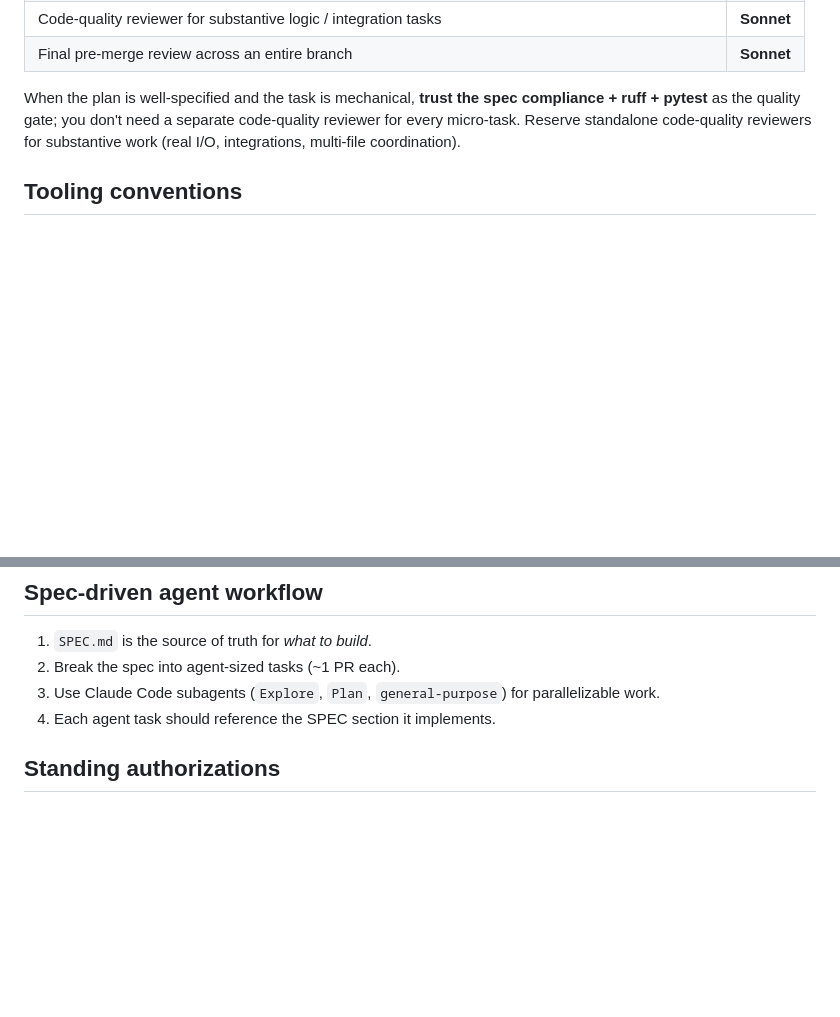
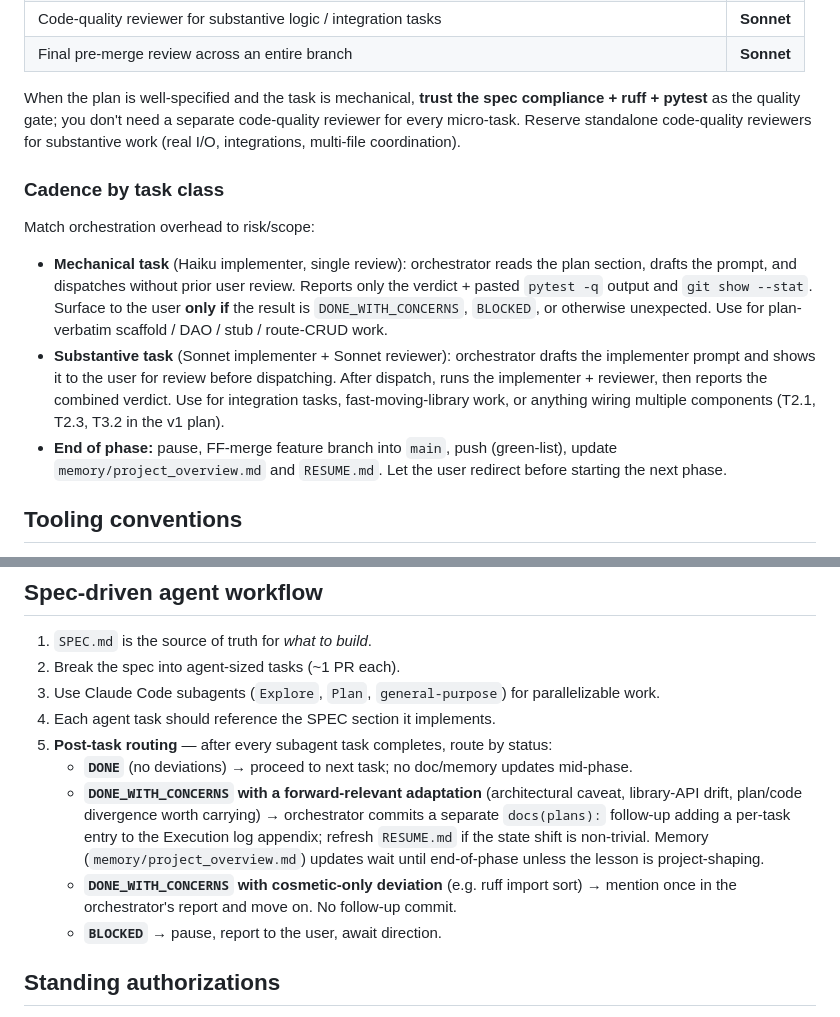
Before and after one commit to kashman001/local-model, a Markdown page: CLAUDE.md, 2 parts joined by grey strips. Rendered like a GitHub page; blank space fills up the shorter version.

Commit message:
docs(claude): codify cadence-by-task-class + post-task routing
Two operational rules that emerged from Phase 1 + T2.1, now made explicit
so they don't have to be re-decided per task:

- Cadence by task class (under "Subagent dispatches"): mechanical tasks
  run autonomously and surface only on DONE_WITH_CONCERNS/BLOCKED;
  substantive tasks get implementer-prompt review before dispatch.
- Post-task routing (under "Spec-driven agent workflow"): DONE proceeds
  silently; DONE_WITH_CONCERNS with a forward-relevant adaptation gets a
  separate docs(plans): commit + RESUME refresh; cosmetic-only deviations
  are mentioned once and dropped; BLOCKED pauses for user direction.

Co-Authored-By: Claude Opus 4.7 (1M context) <noreply@anthropic.com>

```diff
--- a/CLAUDE.md
+++ b/CLAUDE.md
@@ -54,6 +54,14 @@ When you spin up subagents (e.g. via `superpowers:subagent-driven-development`),
 
 When the plan is well-specified and the task is mechanical, **trust the spec compliance + ruff + pytest** as the quality gate; you don't need a separate code-quality reviewer for every micro-task. Reserve standalone code-quality reviewers for substantive work (real I/O, integrations, multi-file coordination).
 
+### Cadence by task class
+
+Match orchestration overhead to risk/scope:
+
+- **Mechanical task** (Haiku implementer, single review): orchestrator reads the plan section, drafts the prompt, and dispatches without prior user review. Reports only the verdict + pasted `pytest -q` output and `git show --stat`. Surface to the user **only if** the result is `DONE_WITH_CONCERNS`, `BLOCKED`, or otherwise unexpected. Use for plan-verbatim scaffold / DAO / stub / route-CRUD work.
+- **Substantive task** (Sonnet implementer + Sonnet reviewer): orchestrator drafts the implementer prompt and shows it to the user for review before dispatching. After dispatch, runs the implementer + reviewer, then reports the combined verdict. Use for integration tasks, fast-moving-library work, or anything wiring multiple components (T2.1, T2.3, T3.2 in the v1 plan).
+- **End of phase:** pause, FF-merge feature branch into `main`, push (green-list), update `memory/project_overview.md` and `RESUME.md`. Let the user redirect before starting the next phase.
+
 ## Tooling conventions
 
 - **Python**: `uv` for env + dependency management, `ruff` for format + lint, `pytest` for tests. See [`docs/decisions/0001-python-tooling.md`](./docs/decisions/0001-python-tooling.md).
@@ -71,6 +79,11 @@ When the plan is well-specified and the task is mechanical, **trust the spec com
 2. Break the spec into agent-sized tasks (~1 PR each).
 3. Use Claude Code subagents (`Explore`, `Plan`, `general-purpose`) for parallelizable work.
 4. Each agent task should reference the SPEC section it implements.
+5. **Post-task routing** — after every subagent task completes, route by status:
+   - **`DONE`** (no deviations) → proceed to next task; no doc/memory updates mid-phase.
+   - **`DONE_WITH_CONCERNS` with a forward-relevant adaptation** (architectural caveat, library-API drift, plan/code divergence worth carrying) → orchestrator commits a separate `docs(plans):` follow-up adding a per-task entry to the Execution log appendix; refresh `RESUME.md` if the state shift is non-trivial. Memory (`memory/project_overview.md`) updates wait until end-of-phase unless the lesson is project-shaping.
+   - **`DONE_WITH_CONCERNS` with cosmetic-only deviation** (e.g. ruff import sort) → mention once in the orchestrator's report and move on. No follow-up commit.
+   - **`BLOCKED`** → pause, report to the user, await direction.
 
 ## Standing authorizations
 
```
